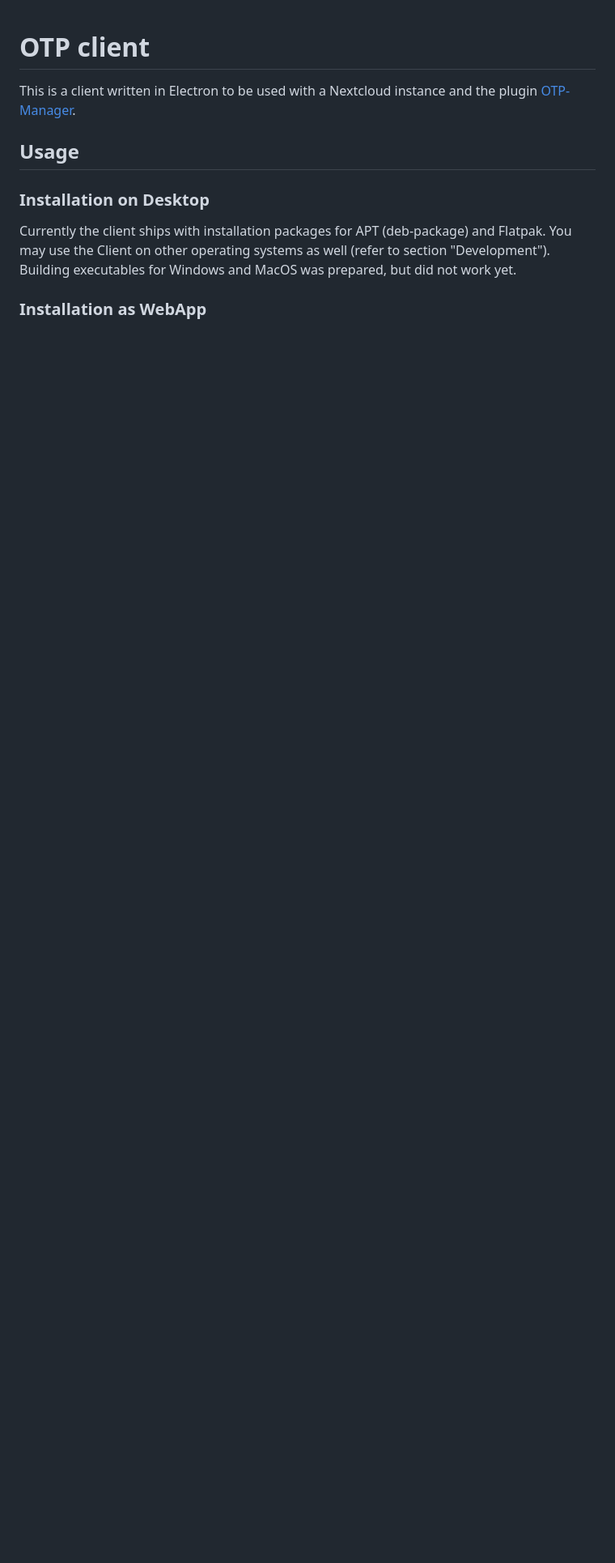
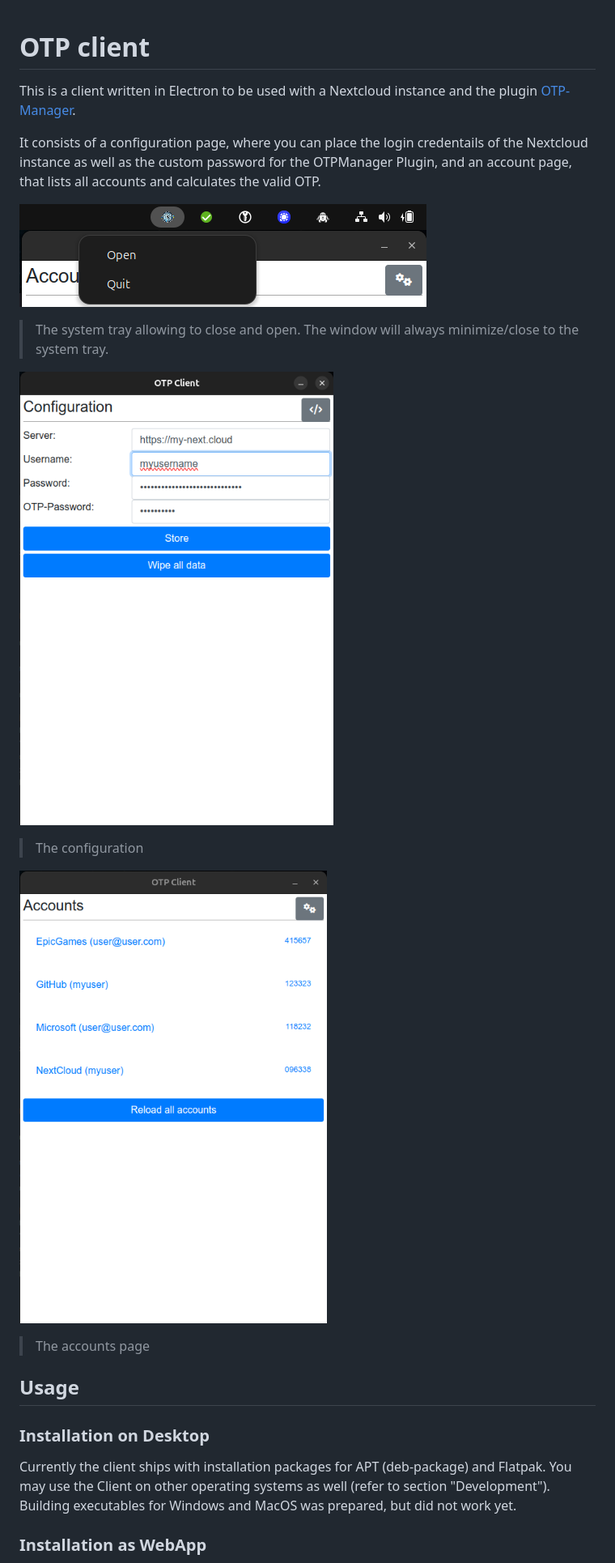
Before and after one commit to rschrenk/otp_client, a Markdown page: README.md, the part around the change printed below. Shown: that part at 81% size. GitHub-like rendering; pictures changed too: screenshots/accounts.png (added), screenshots/configuration.png (added), screenshots/systray.png (added); blank space fills up the shorter version.

Commit message:
- sort accounts ascending by issuer - added screenshots to readme

```diff
--- a/README.md
+++ b/README.md
@@ -1,6 +1,22 @@
 # OTP client
 
 This is a client written in Electron to be used with a Nextcloud instance and the plugin [OTP-Manager](https://apps.nextcloud.com/apps/otpmanager).
+
+It consists of a configuration page, where you can place the login credentails of the Nextcloud instance as well as
+the custom password for the OTPManager Plugin, and an account page, that lists all
+accounts and calculates the valid OTP.
+
+![Systray](screenshots/systray.png "SystemTray")
+
+> The system tray allowing to close and open. The window will always minimize/close to the system tray.
+
+![Configuration](screenshots/configuration.png "Configuration")
+
+> The configuration
+
+![Accounts](screenshots/accounts.png "Accounts")
+
+> The accounts page
 
 ## Usage
 
```
Also changed, not shown: other parts of README.md (+5 -0 lines), 3 other files.
